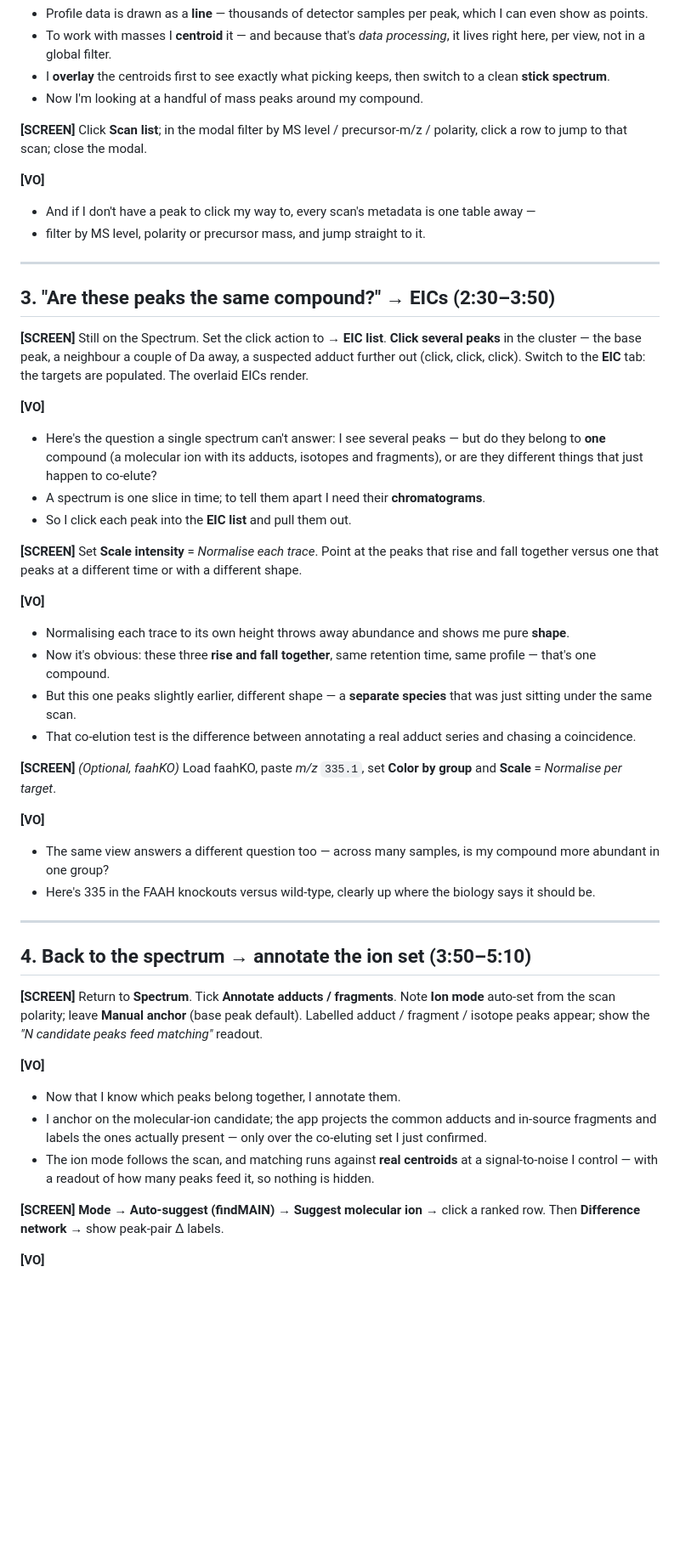
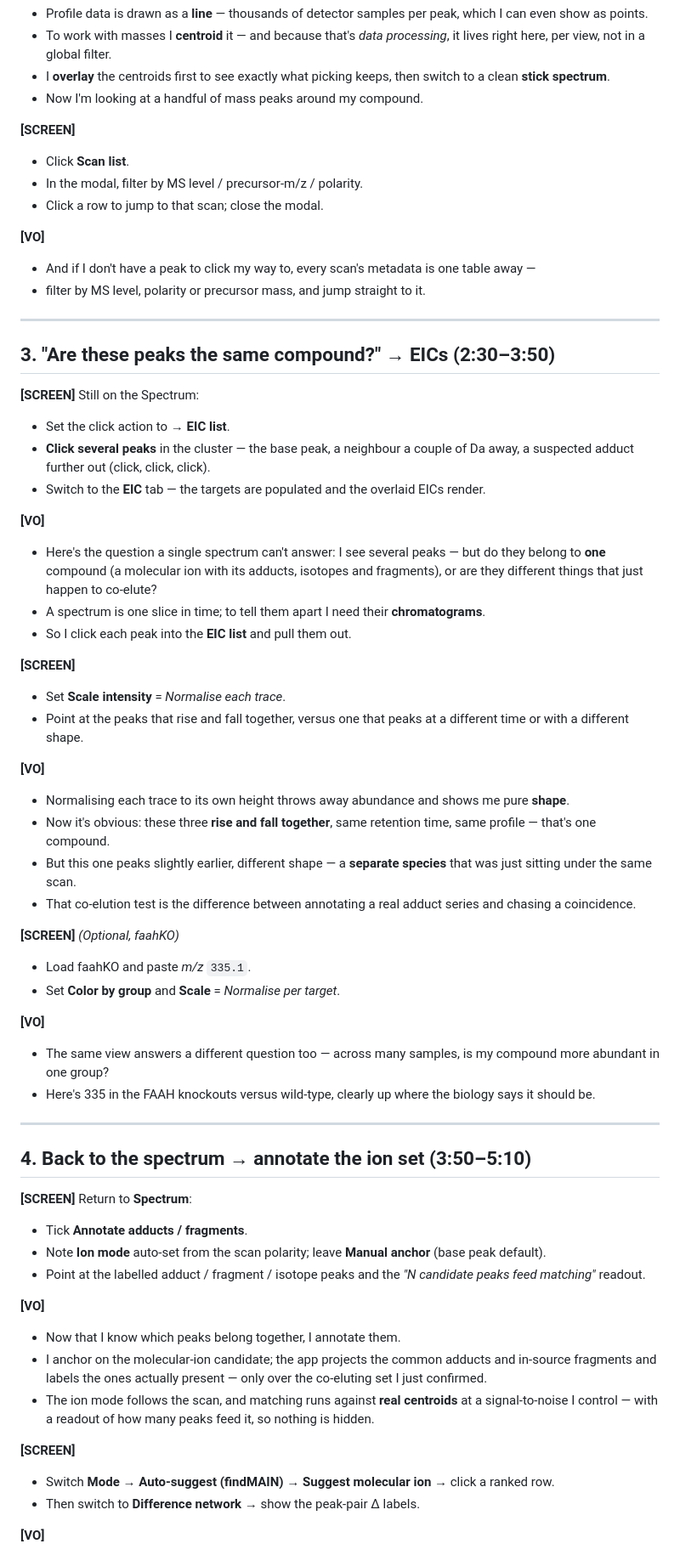
Before and after one commit to stanstrup/xcmsVisGUI, a Markdown page: VIDEO_SCRIPT.md, the part around one of its changes. Shown at 85% size. Drawn GitHub-style; blank space fills up the shorter version.

Commit message:
VIDEO_SCRIPT: format the on-screen actions as bullets too
Co-Authored-By: Claude Opus 4.8 <noreply@anthropic.com>

```diff
--- a/VIDEO_SCRIPT.md
+++ b/VIDEO_SCRIPT.md
@@ -94,8 +101,10 @@ one cluster; show **S/N / Half-window / m/z accuracy**; then **Centroid profile
 - I **overlay** the centroids first to see exactly what picking keeps, then switch to a clean **stick spectrum**.
 - Now I'm looking at a handful of mass peaks around my compound.
 
-**[SCREEN]** Click **Scan list**; in the modal filter by MS level / precursor-m/z /
-polarity, click a row to jump to that scan; close the modal.
+**[SCREEN]**
+- Click **Scan list**.
+- In the modal, filter by MS level / precursor-m/z / polarity.
+- Click a row to jump to that scan; close the modal.
 
 **[VO]**
 - And if I don't have a peak to click my way to, every scan's metadata is one table away —
@@ -105,19 +114,19 @@ polarity, click a row to jump to that scan; close the modal.
 
 ## 3. "Are these peaks the same compound?" → EICs (2:30–3:50)
 
-**[SCREEN]** Still on the Spectrum. Set the click action to **→ EIC list**. **Click
-several peaks** in the cluster — the base peak, a neighbour a couple of Da away, a
-suspected adduct further out (click, click, click). Switch to the **EIC** tab: the
-targets are populated. The overlaid EICs render.
+**[SCREEN]** Still on the Spectrum:
+- Set the click action to **→ EIC list**.
+- **Click several peaks** in the cluster — the base peak, a neighbour a couple of Da away, a suspected adduct further out (click, click, click).
+- Switch to the **EIC** tab — the targets are populated and the overlaid EICs render.
 
 **[VO]**
 - Here's the question a single spectrum can't answer: I see several peaks — but do they belong to **one** compound (a molecular ion with its adducts, isotopes and fragments), or are they different things that just happen to co-elute?
 - A spectrum is one slice in time; to tell them apart I need their **chromatograms**.
 - So I click each peak into the **EIC list** and pull them out.
 
-**[SCREEN]** Set **Scale intensity** = *Normalise each trace*. Point at the peaks that
-rise and fall together versus one that peaks at a different time or with a different
-shape.
+**[SCREEN]**
+- Set **Scale intensity** = *Normalise each trace*.
+- Point at the peaks that rise and fall together, versus one that peaks at a different time or with a different shape.
 
 **[VO]**
 - Normalising each trace to its own height throws away abundance and shows me pure **shape**.
@@ -125,8 +134,9 @@ shape.
 - But this one peaks slightly earlier, different shape — a **separate species** that was just sitting under the same scan.
 - That co-elution test is the difference between annotating a real adduct series and chasing a coincidence.
 
-**[SCREEN]** *(Optional, faahKO)* Load faahKO, paste *m/z* `335.1`, set **Color by group**
-and **Scale** = *Normalise per target*.
+**[SCREEN]** *(Optional, faahKO)*
+- Load faahKO and paste *m/z* `335.1`.
+- Set **Color by group** and **Scale** = *Normalise per target*.
 
 **[VO]**
 - The same view answers a different question too — across many samples, is my compound more abundant in one group?
@@ -136,18 +146,19 @@ and **Scale** = *Normalise per target*.
 
 ## 4. Back to the spectrum → annotate the ion set (3:50–5:10)
 
-**[SCREEN]** Return to **Spectrum**. Tick **Annotate adducts / fragments**. Note **Ion
-mode** auto-set from the scan polarity; leave **Manual anchor** (base peak default).
-Labelled adduct / fragment / isotope peaks appear; show the *"N candidate peaks feed
-matching"* readout.
+**[SCREEN]** Return to **Spectrum**:
+- Tick **Annotate adducts / fragments**.
+- Note **Ion mode** auto-set from the scan polarity; leave **Manual anchor** (base peak default).
+- Point at the labelled adduct / fragment / isotope peaks and the *"N candidate peaks feed matching"* readout.
 
 **[VO]**
 - Now that I know which peaks belong together, I annotate them.
 - I anchor on the molecular-ion candidate; the app projects the common adducts and in-source fragments and labels the ones actually present — only over the co-eluting set I just confirmed.
 - The ion mode follows the scan, and matching runs against **real centroids** at a signal-to-noise I control — with a readout of how many peaks feed it, so nothing is hidden.
 
-**[SCREEN]** **Mode** → **Auto-suggest (findMAIN)** → **Suggest molecular ion** → click a
-ranked row. Then **Difference network** → show peak-pair Δ labels.
+**[SCREEN]**
+- Switch **Mode** → **Auto-suggest (findMAIN)** → **Suggest molecular ion** → click a ranked row.
+- Then switch to **Difference network** → show the peak-pair Δ labels.
 
 **[VO]**
 - If I'm unsure which peak is the molecule, **findMAIN** ranks the hypotheses for me.
```
Also changed, not shown: other parts of VIDEO_SCRIPT.md (+48 -29 lines).
